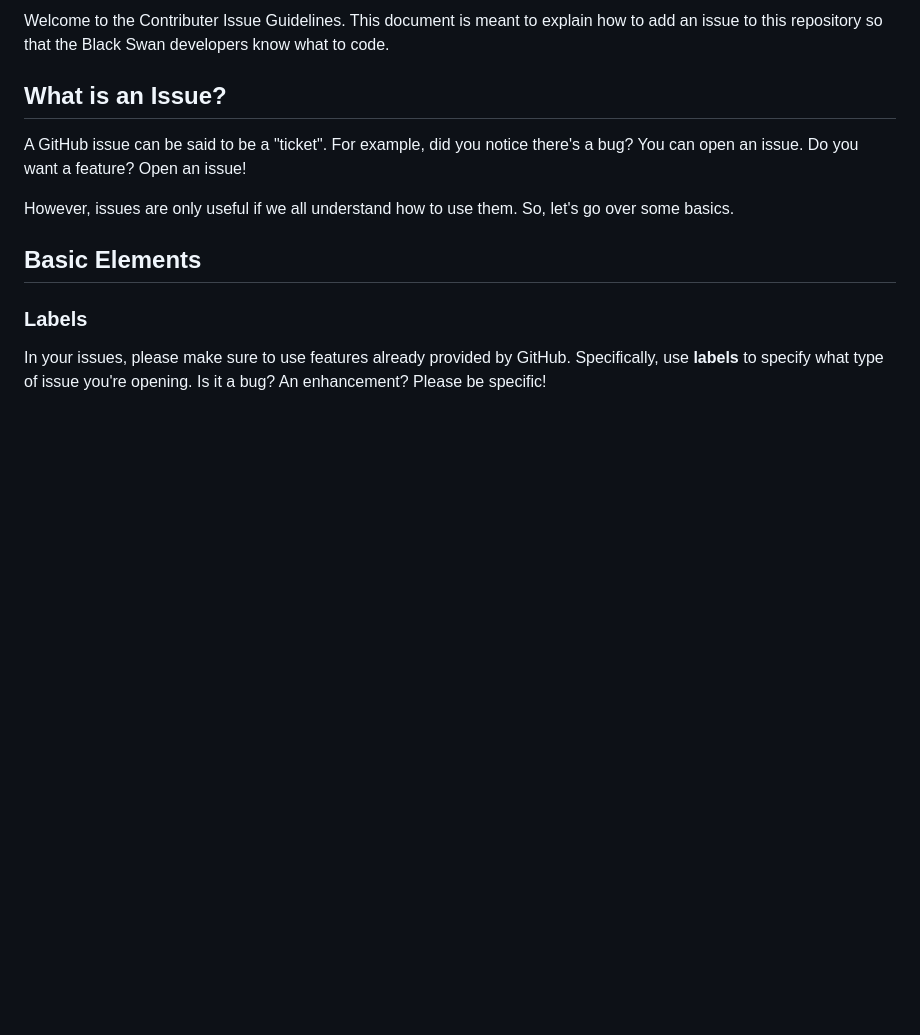
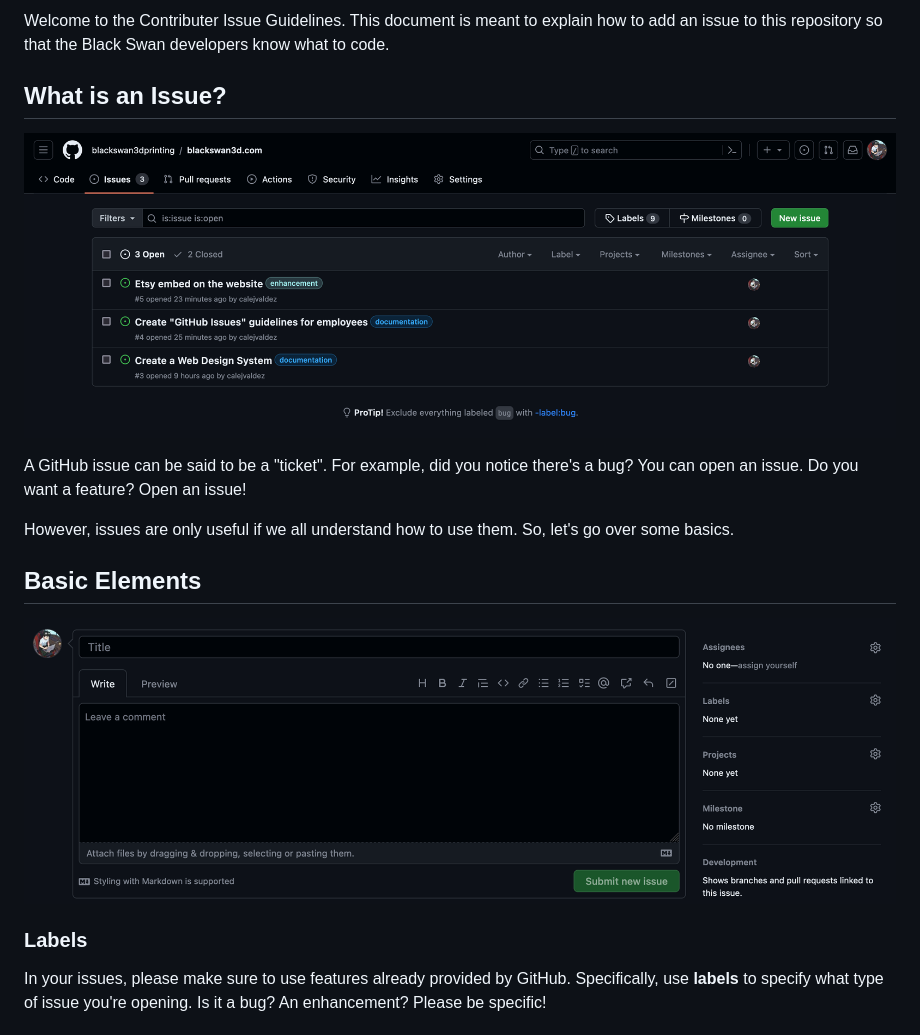
Before and after one commit to blackswan3dprinting/blackswan3dprinting.github.io, a Markdown page: docs/guidelines/ISSUES_GUIDELINES.md, the part around the change. Rendered like a GitHub page; pictures changed too: .github/issues_guidelines_image1.png (added), .github/issues_guidelines_image2.png (added); blank space fills up the shorter version.

Commit message:
docs: added more images to issue guidelines

```diff
--- a/docs/guidelines/ISSUES_GUIDELINES.md
+++ b/docs/guidelines/ISSUES_GUIDELINES.md
@@ -6,11 +6,15 @@ Welcome to the Contributer Issue Guidelines. This document is meant to explain h
 
 ## What is an Issue?
 
+![Screenshot of Issues tab](/.github/issues_guidelines_image1.png)
+
 A GitHub issue can be said to be a "ticket". For example, did you notice there's a bug? You can open an issue. Do you want a feature? Open an issue!
 
 However, issues are only useful if we all understand how to use them. So, let's go over some basics.
 
 ## Basic Elements
+
+![Screenshot of a new issue](/.github/issues_guidelines_image2.png)
 
 ### Labels
 
```
